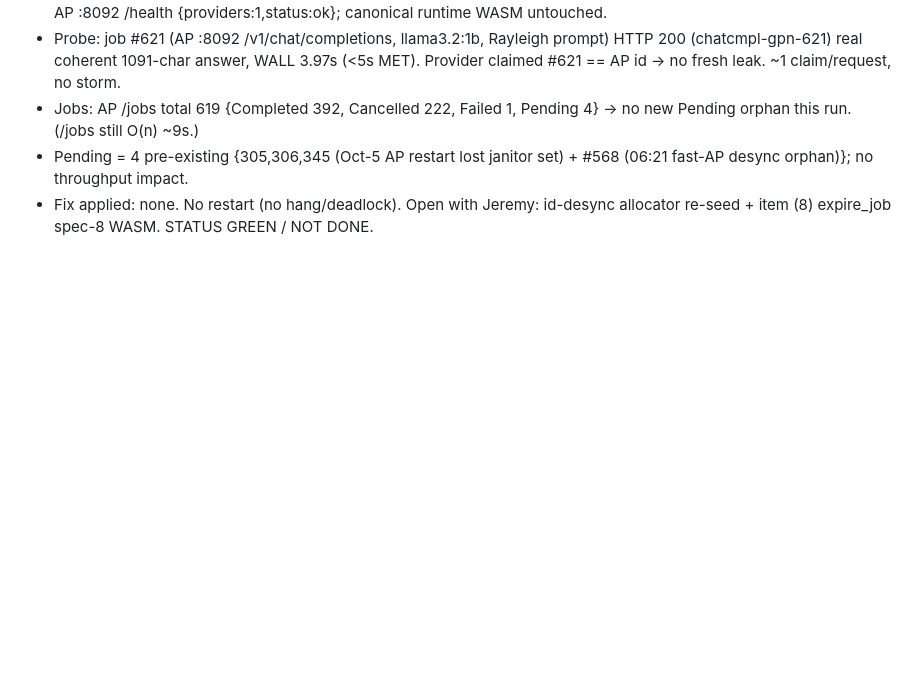
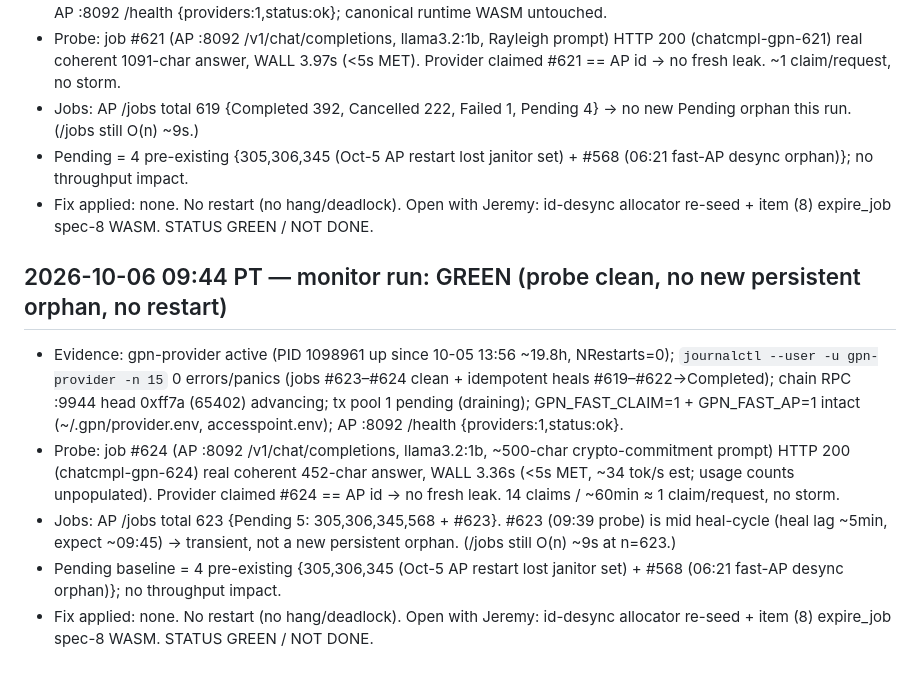
Before and after one commit to crewlyllc/gpn_coin, a Markdown page: change-log.md, the part around the change. Rendered like a GitHub page; blank space fills up the shorter version.

Commit message:
docs(change-log): 2026-10-06 09:44 monitor run — GREEN, probe #624 3.36s, no new persistent orphan

```diff
--- a/change-log.md
+++ b/change-log.md
@@ -349,3 +349,10 @@ expire_job janitor follow-up.
 - Jobs: AP /jobs total 619 {Completed 392, Cancelled 222, Failed 1, Pending 4} → no new Pending orphan this run. (/jobs still O(n) ~9s.)
 - Pending = 4 pre-existing {305,306,345 (Oct-5 AP restart lost janitor set) + #568 (06:21 fast-AP desync orphan)}; no throughput impact.
 - Fix applied: none. No restart (no hang/deadlock). Open with Jeremy: id-desync allocator re-seed + item (8) expire_job spec-8 WASM. STATUS GREEN / NOT DONE.
+
+## 2026-10-06 09:44 PT — monitor run: GREEN (probe clean, no new persistent orphan, no restart)
+- Evidence: gpn-provider active (PID 1098961 up since 10-05 13:56 ~19.8h, NRestarts=0); `journalctl --user -u gpn-provider -n 15` 0 errors/panics (jobs #623–#624 clean + idempotent heals #619–#622→Completed); chain RPC :9944 head 0xff7a (65402) advancing; tx pool 1 pending (draining); GPN_FAST_CLAIM=1 + GPN_FAST_AP=1 intact (~/.gpn/provider.env, accesspoint.env); AP :8092 /health {providers:1,status:ok}.
+- Probe: job #624 (AP :8092 /v1/chat/completions, llama3.2:1b, ~500-char crypto-commitment prompt) HTTP 200 (chatcmpl-gpn-624) real coherent 452-char answer, WALL 3.36s (<5s MET, ~34 tok/s est; usage counts unpopulated). Provider claimed #624 == AP id → no fresh leak. 14 claims / ~60min ≈ 1 claim/request, no storm.
+- Jobs: AP /jobs total 623 {Pending 5: 305,306,345,568 + #623}. #623 (09:39 probe) is mid heal-cycle (heal lag ~5min, expect ~09:45) → transient, not a new persistent orphan. (/jobs still O(n) ~9s at n=623.)
+- Pending baseline = 4 pre-existing {305,306,345 (Oct-5 AP restart lost janitor set) + #568 (06:21 fast-AP desync orphan)}; no throughput impact.
+- Fix applied: none. No restart (no hang/deadlock). Open with Jeremy: id-desync allocator re-seed + item (8) expire_job spec-8 WASM. STATUS GREEN / NOT DONE.
```
